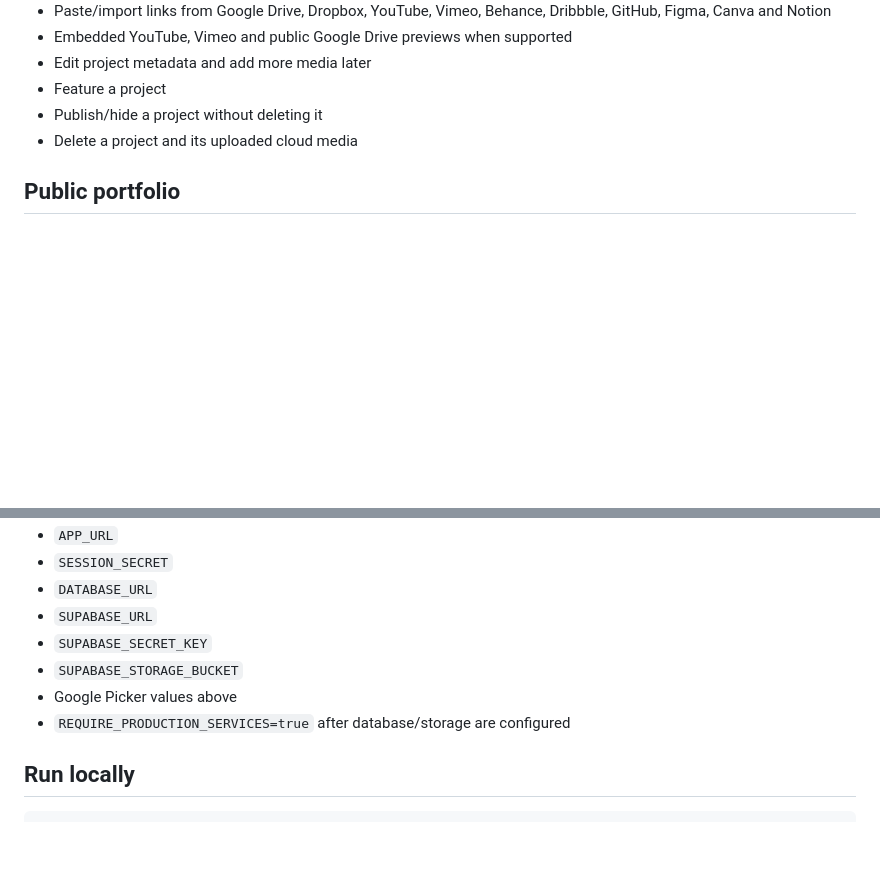
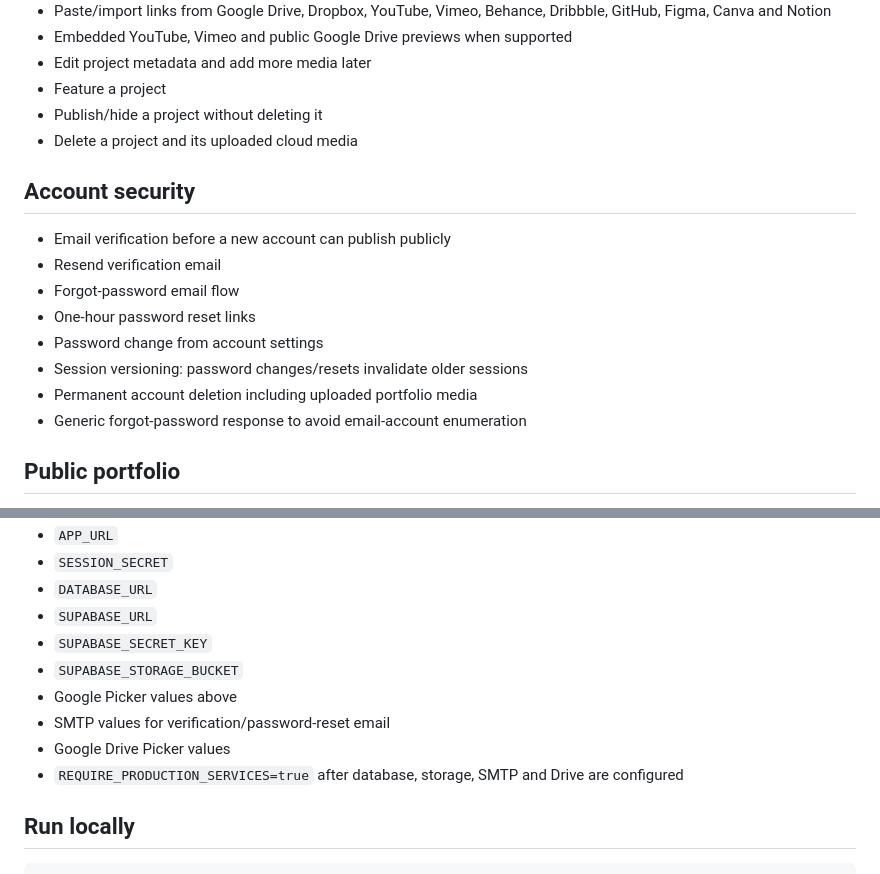
Before and after one commit to beirutbitesofficial-crypto/Date, a Markdown page: README.md, 2 parts joined by grey strips. Drawn GitHub-style; blank space fills up the shorter version.

Commit message:
Document production account security

```diff
--- a/README.md
+++ b/README.md
@@ -37,6 +37,17 @@ FolioOne is a professional portfolio builder for freelancers. A freelancer compl
 - Feature a project
 - Publish/hide a project without deleting it
 - Delete a project and its uploaded cloud media
+
+## Account security
+
+- Email verification before a new account can publish publicly
+- Resend verification email
+- Forgot-password email flow
+- One-hour password reset links
+- Password change from account settings
+- Session versioning: password changes/resets invalidate older sessions
+- Permanent account deletion including uploaded portfolio media
+- Generic forgot-password response to avoid email-account enumeration
 
 ## Public portfolio
 
@@ -100,7 +111,9 @@ Key production variables:
 - `SUPABASE_SECRET_KEY`
 - `SUPABASE_STORAGE_BUCKET`
 - Google Picker values above
-- `REQUIRE_PRODUCTION_SERVICES=true` after database/storage are configured
+- SMTP values for verification/password-reset email
+- Google Drive Picker values
+- `REQUIRE_PRODUCTION_SERVICES=true` after database, storage, SMTP and Drive are configured
 
 ## Run locally
 
```
